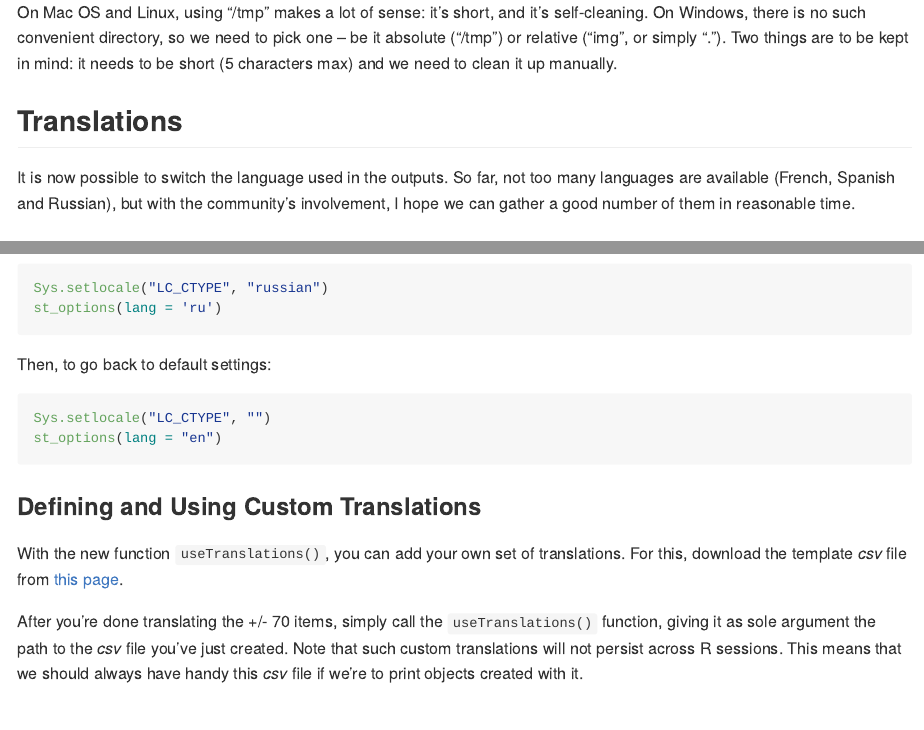
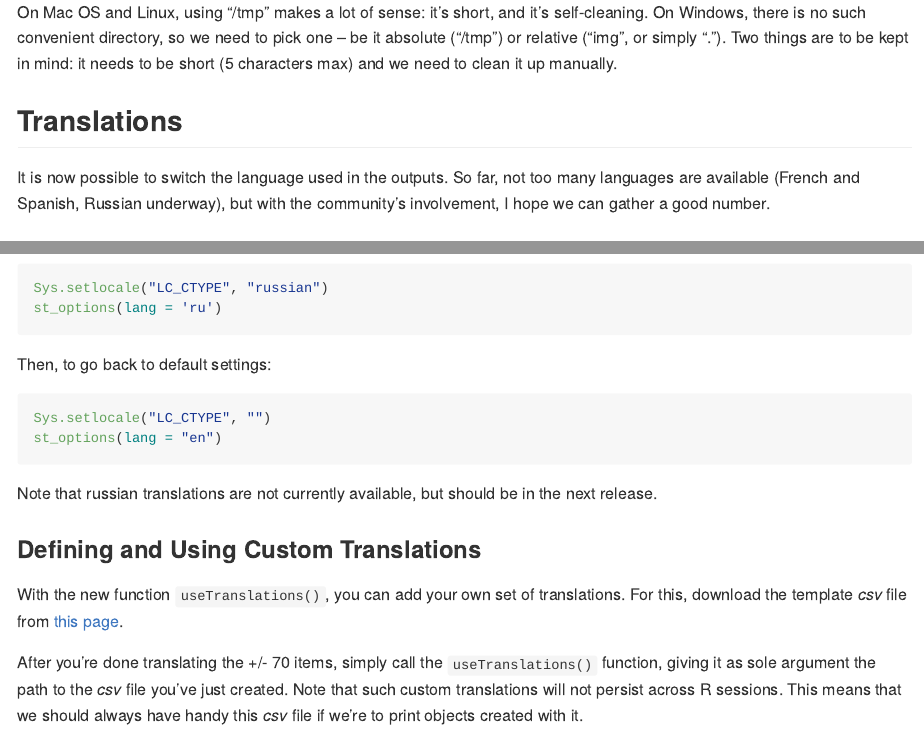
Before and after one commit to dcomtois/summarytools, an R Markdown document (Readme.Rmd): the page in a window 1100 px wide, from its top, and a second part further down, joined at a grey line. The pictures show the output file README.md that the author committed with the source, drawn offline in the style of GitHub; badge pictures from the web are left out.

Commit message:
Docs -- only fr & es translationsKeep available for now

````diff
--- a/Readme.Rmd
+++ b/Readme.Rmd
@@ -618,9 +618,8 @@ or simply "."). Two things are to be kept in mind: it needs to be short
 ## Translations
 
 It is now possible to switch the language used in the outputs. So far, not too
-many languages are available (French, Spanish and Russian), but with the
-community's involvement, I hope we can gather a good number of them in
-reasonable time.
+many languages are available (French and Spanish, Russian underway), but with
+the community's involvement, I hope we can gather a good number.
 
 ### Switching Languages
 
@@ -662,6 +661,9 @@ Then, to go back to default settings:
 Sys.setlocale("LC_CTYPE", "")
 st_options(lang = "en")
 ```
+
+Note that russian translations are not currently available, but should be in
+the next release.
 
 ### Defining and Using Custom Translations
 
````
Also changed, not shown: vignettes/Introduction.Rmd (+5 -3 lines), README.md.
